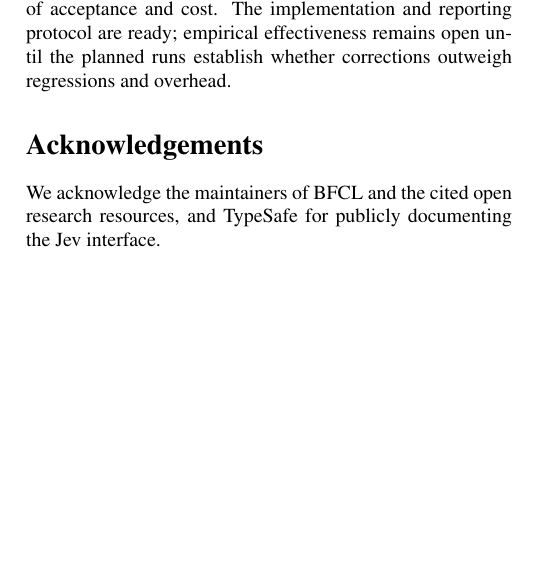
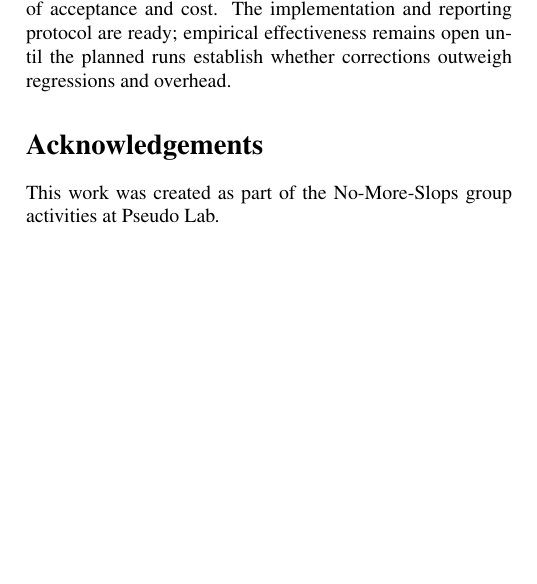
Before and after one commit to gogoymh/decision-model-guided-function-calling, a LaTeX paper (paper/main.tex): part of one column of page 4 of 5, cut so that both start at the same text. Compiled offline with pdfLaTeX.

Commit message:
Update acknowledgements for Pseudo Lab group activities

```diff
--- a/paper/main.tex
+++ b/paper/main.tex
@@ -214,7 +214,7 @@ The study is limited to a single generator/verifier pair by default, English-hea
 Jev-Backed Function Calling checks function selection and arguments before dispatch and feeds failed checks back to the generator for at most three repairs. The evaluation separates structural repair, self-revision, single-check validation, and joint verification, measuring correctness independently of acceptance and cost. The implementation and reporting protocol are ready; empirical effectiveness remains open until the planned runs establish whether corrections outweigh regressions and overhead.
 
 \section*{Acknowledgements}
-We acknowledge the maintainers of BFCL and the cited open research resources, and TypeSafe for publicly documenting the Jev interface.
+This work was created as part of the No-More-Slops group activities at Pseudo Lab.
 
 \clearpage
 \begin{thebibliography}{15}
```
